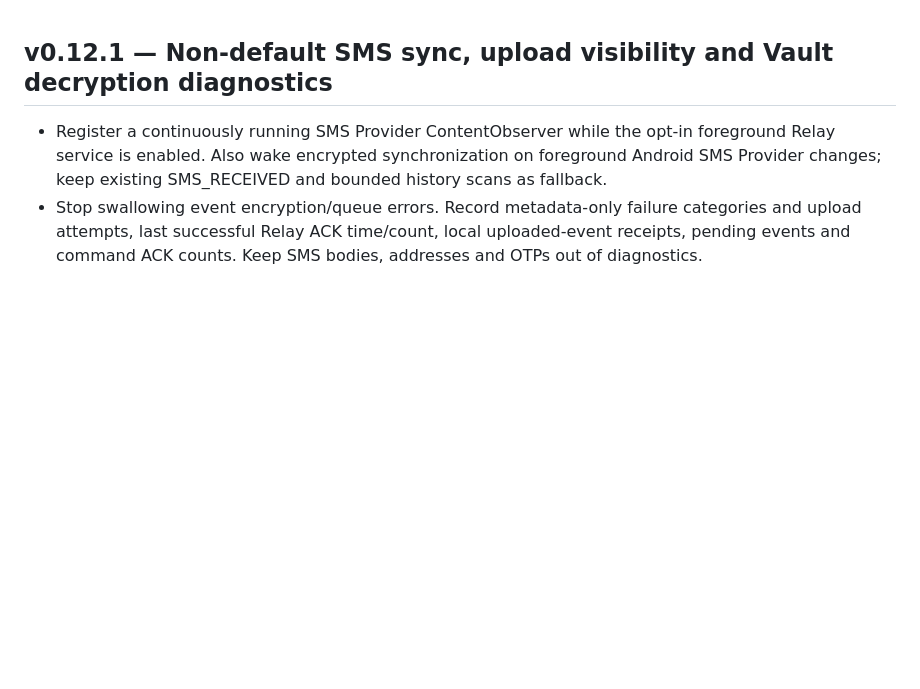
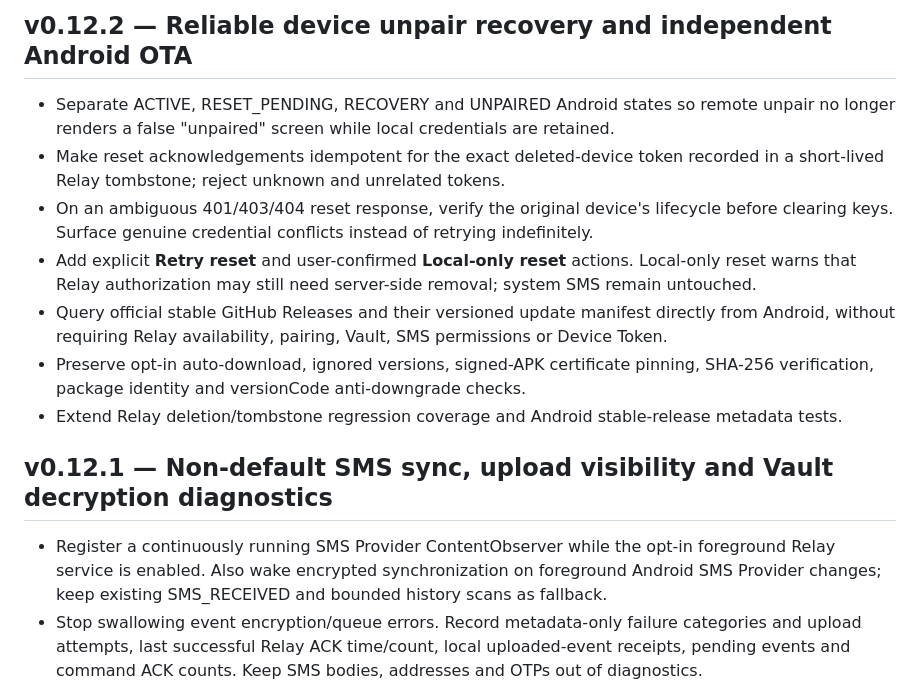
Before and after one commit to blackkcold/simhub, a Markdown page: CHANGELOG.md, the part around the change. Rendered like a GitHub page; blank space fills up the shorter version.

Commit message:
docs(v0.12.2): document reset recovery, unpaired OTA and safety invariants

```diff
--- a/CHANGELOG.md
+++ b/CHANGELOG.md
@@ -1,3 +1,13 @@
+## v0.12.2 — Reliable device unpair recovery and independent Android OTA
+
+- Separate ACTIVE, RESET_PENDING, RECOVERY and UNPAIRED Android states so remote unpair no longer renders a false "unpaired" screen while local credentials are retained.
+- Make reset acknowledgements idempotent for the exact deleted-device token recorded in a short-lived Relay tombstone; reject unknown and unrelated tokens.
+- On an ambiguous 401/403/404 reset response, verify the original device's lifecycle before clearing keys. Surface genuine credential conflicts instead of retrying indefinitely.
+- Add explicit **Retry reset** and user-confirmed **Local-only reset** actions. Local-only reset warns that Relay authorization may still need server-side removal; system SMS remain untouched.
+- Query official stable GitHub Releases and their versioned update manifest directly from Android, without requiring Relay availability, pairing, Vault, SMS permissions or Device Token.
+- Preserve opt-in auto-download, ignored versions, signed-APK certificate pinning, SHA-256 verification, package identity and versionCode anti-downgrade checks.
+- Extend Relay deletion/tombstone regression coverage and Android stable-release metadata tests.
+
 ## v0.12.1 — Non-default SMS sync, upload visibility and Vault decryption diagnostics
 
 - Register a continuously running SMS Provider ContentObserver while the opt-in foreground Relay service is enabled. Also wake encrypted synchronization on foreground Android SMS Provider changes; keep existing SMS_RECEIVED and bounded history scans as fallback.
```
